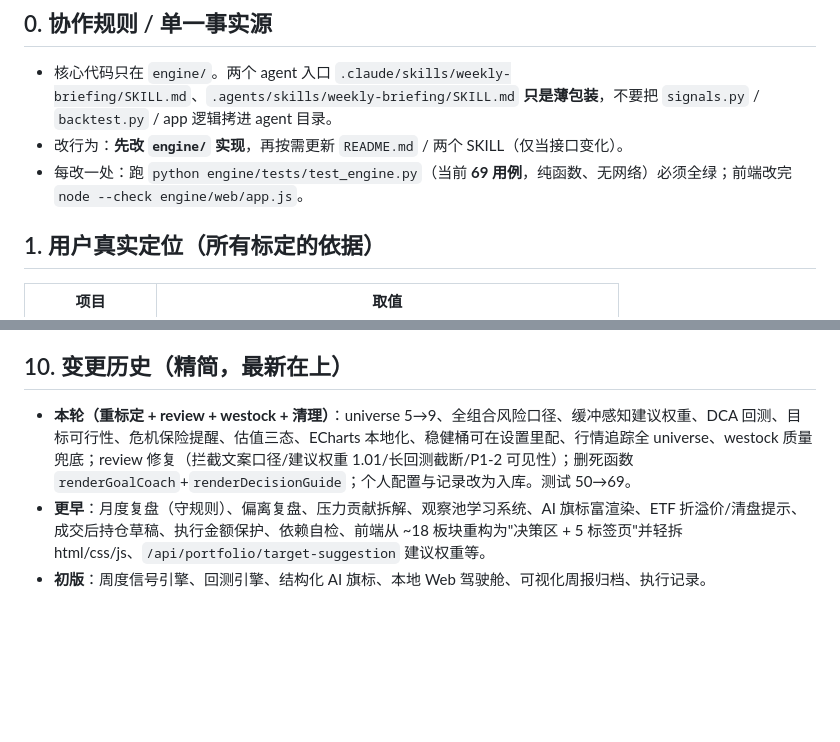
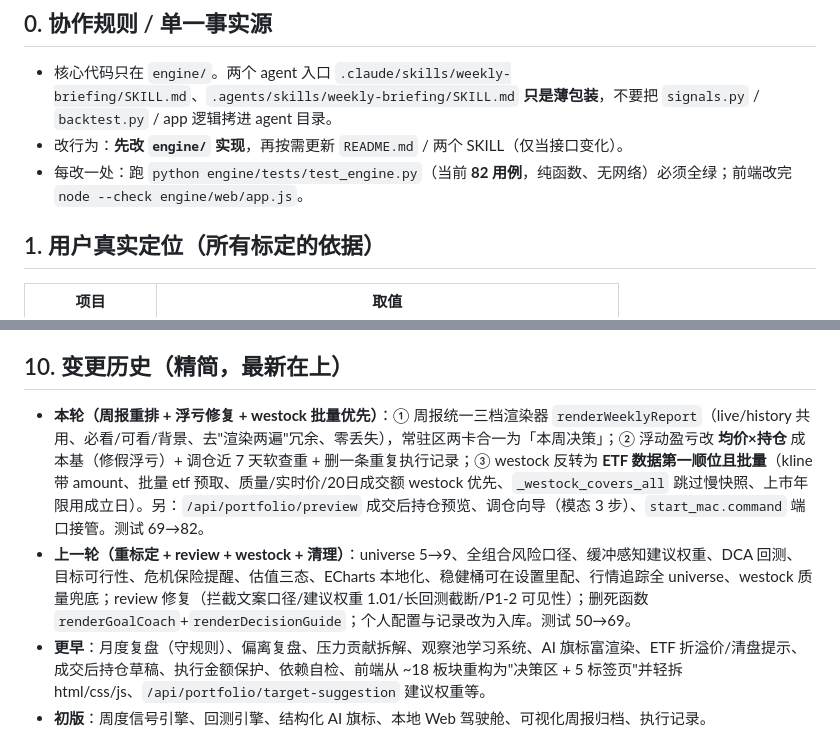
Before and after one commit to zim90live/MakeMoney, a Markdown page: HANDOFF.md, 2 parts joined by grey strips. GitHub-like rendering; blank space fills up the shorter version.

```diff
--- a/HANDOFF.md
+++ b/HANDOFF.md
@@ -11,7 +11,7 @@
 
 - 核心代码只在 `engine/`。两个 agent 入口 `.claude/skills/weekly-briefing/SKILL.md`、`.agents/skills/weekly-briefing/SKILL.md` **只是薄包装**，不要把 `signals.py` / `backtest.py` / app 逻辑拷进 agent 目录。
 - 改行为：**先改 `engine/` 实现**，再按需更新 `README.md` / 两个 SKILL（仅当接口变化）。
-- 每改一处：跑 `python engine/tests/test_engine.py`（当前 **69 用例**，纯函数、无网络）必须全绿；前端改完 `node --check engine/web/app.js`。
+- 每改一处：跑 `python engine/tests/test_engine.py`（当前 **82 用例**，纯函数、无网络）必须全绿；前端改完 `node --check engine/web/app.js`。
 
 ## 1. 用户真实定位（所有标定的依据）
 
@@ -113,6 +116,7 @@ node --check engine/web/app.js               # 前端语法检查
 
 ## 10. 变更历史（精简，最新在上）
 
-- **本轮（重标定 + review + westock + 清理）**：universe 5→9、全组合风险口径、缓冲感知建议权重、DCA 回测、目标可行性、危机保险提醒、估值三态、ECharts 本地化、稳健桶可在设置里配、行情追踪全 universe、westock 质量兜底；review 修复（拦截文案口径/建议权重 1.01/长回测截断/P1-2 可见性）；删死函数 `renderGoalCoach`+`renderDecisionGuide`；个人配置与记录改为入库。测试 50→69。
+- **本轮（周报重排 + 浮亏修复 + westock 批量优先）**：① 周报统一三档渲染器 `renderWeeklyReport`（live/history 共用、必看/可看/背景、去"渲染两遍"冗余、零丢失），常驻区两卡合一为「本周决策」；② 浮动盈亏改 **均价×持仓** 成本基（修假浮亏）+ 调仓近 7 天软查重 + 删一条重复执行记录；③ westock 反转为 **ETF 数据第一顺位且批量**（kline 带 amount、批量 etf 预取、质量/实时价/20日成交额 westock 优先、`_westock_covers_all` 跳过慢快照、上市年限用成立日）。另：`/api/portfolio/preview` 成交后持仓预览、调仓向导（模态 3 步）、`start_mac.command` 端口接管。测试 69→82。
+- **上一轮（重标定 + review + westock + 清理）**：universe 5→9、全组合风险口径、缓冲感知建议权重、DCA 回测、目标可行性、危机保险提醒、估值三态、ECharts 本地化、稳健桶可在设置里配、行情追踪全 universe、westock 质量兜底；review 修复（拦截文案口径/建议权重 1.01/长回测截断/P1-2 可见性）；删死函数 `renderGoalCoach`+`renderDecisionGuide`；个人配置与记录改为入库。测试 50→69。
 - **更早**：月度复盘（守规则）、偏离复盘、压力贡献拆解、观察池学习系统、AI 旗标富渲染、ETF 折溢价/清盘提示、成交后持仓草稿、执行金额保护、依赖自检、前端从 ~18 板块重构为"决策区 + 5 标签页"并轻拆 html/css/js、`/api/portfolio/target-suggestion` 建议权重等。
 - **初版**：周度信号引擎、回测引擎、结构化 AI 旗标、本地 Web 驾驶舱、可视化周报归档、执行记录。
```
Also changed, not shown: other parts of HANDOFF.md (+11 -8 lines).
